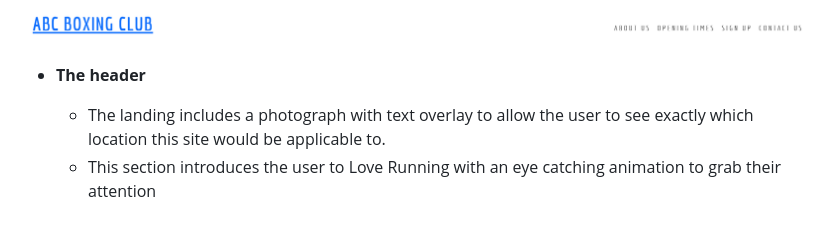
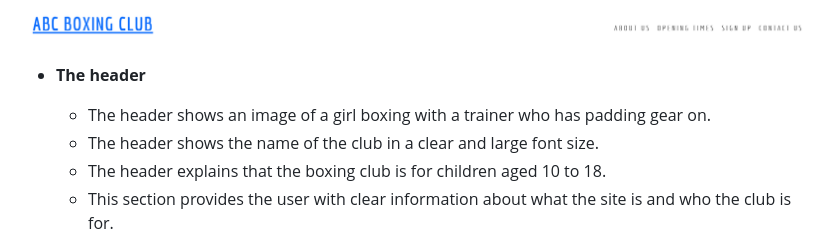
Before and after one commit to achristoforou1/abcboxingclub, a Markdown page: README.md, the part around the change printed below. Rendered like a GitHub page.

Commit message:
header section written in readme and screenshot of landing page added

```diff
--- a/README.md
+++ b/README.md
@@ -22,6 +22,8 @@ In this section, you should go over the different parts of your project, and des
 
 - __The header__
 
-  - The landing includes a photograph with text overlay to allow the user to see exactly which location this site would be applicable to.
-  - This section introduces the user to Love Running with an eye catching animation to grab their attention
+  - The header shows an image of a girl boxing with a trainer who has padding gear on.
+  - The header shows the name of the club in a clear and large font size.
+  - The header explains that the boxing club is for children aged 10 to 18.
+  - This section provides the user with clear information about what the site is and who the club is for.
 
```
Also changed, not shown: other parts of README.md (+1 -1 lines), header image landing page.png (added).
